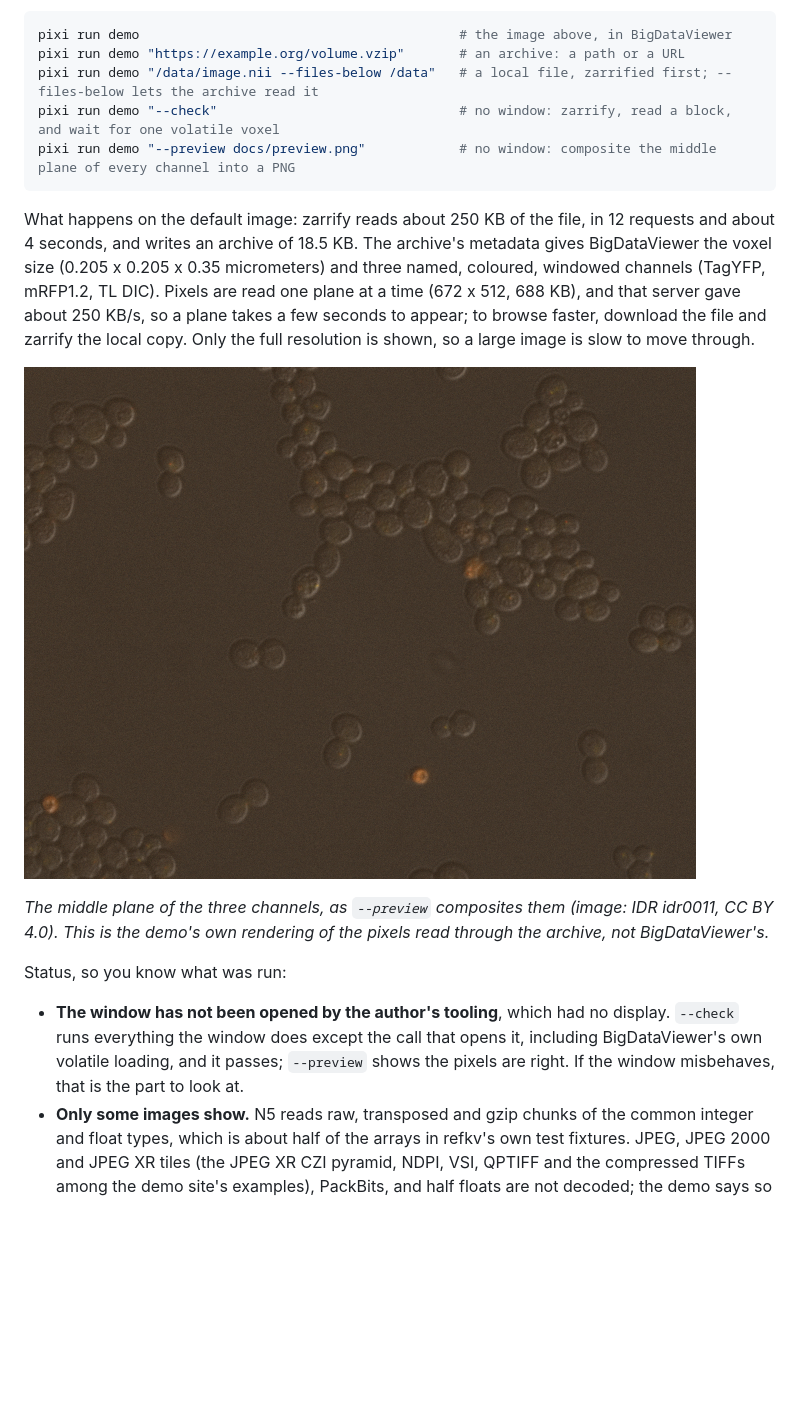
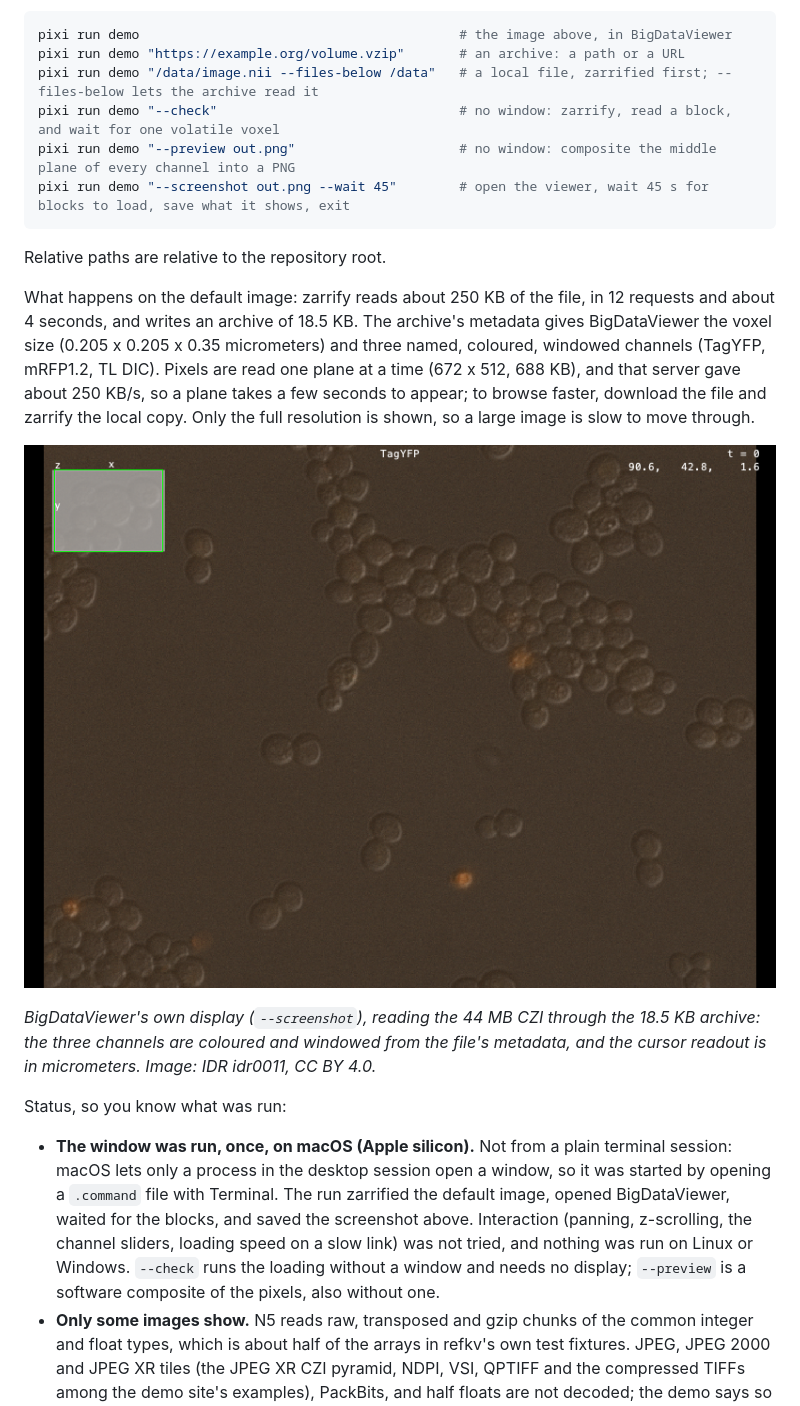
Before and after one commit to JaneliaSciComp/refkv-javacpp, a Markdown page: README.md, the part around the change. GitHub-like rendering; pictures changed too: docs/bdv-window.png (added), docs/preview.png (deleted); blank space fills up the shorter version.

````diff
--- a/README.md
+++ b/README.md
@@ -140,8 +140,11 @@ pixi run demo                                         # the image above, in BigD
 pixi run demo "https://example.org/volume.vzip"       # an archive: a path or a URL
 pixi run demo "/data/image.nii --files-below /data"   # a local file, zarrified first; --files-below lets the archive read it
 pixi run demo "--check"                               # no window: zarrify, read a block, and wait for one volatile voxel
-pixi run demo "--preview docs/preview.png"            # no window: composite the middle plane of every channel into a PNG
+pixi run demo "--preview out.png"                     # no window: composite the middle plane of every channel into a PNG
+pixi run demo "--screenshot out.png --wait 45"        # open the viewer, wait 45 s for blocks to load, save what it shows, exit
 ```
+
+Relative paths are relative to the repository root.
 
 What happens on the default image: zarrify reads about 250 KB of the file, in 12 requests and about 4 seconds, and writes an
 archive of 18.5 KB. The archive's metadata gives BigDataViewer the voxel size (0.205 x 0.205 x 0.35 micrometers) and three
@@ -149,16 +152,18 @@ named, coloured, windowed channels (TagYFP, mRFP1.2, TL DIC). Pixels are read on
 that server gave about 250 KB/s, so a plane takes a few seconds to appear; to browse faster, download the file and zarrify
 the local copy. Only the full resolution is shown, so a large image is slow to move through.
 
-![The middle plane of the three channels, composited by `--preview`: yeast cells in transmitted light, with two fluorescent cells in orange](docs/preview.png)
+![BigDataViewer showing the demo image: yeast cells in transmitted light, with two fluorescent cells in orange](docs/bdv-window.png)
 
-*The middle plane of the three channels, as `--preview` composites them (image: IDR idr0011, CC BY 4.0). This is the demo's own
-rendering of the pixels read through the archive, not BigDataViewer's.*
+*BigDataViewer's own display (`--screenshot`), reading the 44 MB CZI through the 18.5 KB archive: the three channels are coloured and
+windowed from the file's metadata, and the cursor readout is in micrometers. Image: IDR idr0011, CC BY 4.0.*
 
 Status, so you know what was run:
 
-- **The window has not been opened by the author's tooling**, which had no display. `--check` runs everything the window
-  does except the call that opens it, including BigDataViewer's own volatile loading, and it passes; `--preview` shows the
-  pixels are right. If the window misbehaves, that is the part to look at.
+- **The window was run, once, on macOS (Apple silicon).** Not from a plain terminal session: macOS lets only a process in
+  the desktop session open a window, so it was started by opening a `.command` file with Terminal. The run zarrified the default
+  image, opened BigDataViewer, waited for the blocks, and saved the screenshot above. Interaction (panning, z-scrolling, the
+  channel sliders, loading speed on a slow link) was not tried, and nothing was run on Linux or Windows. `--check` runs the
+  loading without a window and needs no display; `--preview` is a software composite of the pixels, also without one.
 - **Only some images show.** N5 reads raw, transposed and gzip chunks of the common integer and float types, which is about half
   of the arrays in refkv's own test fixtures. JPEG, JPEG 2000 and JPEG XR tiles (the JPEG XR CZI pyramid, NDPI, VSI, QPTIFF
   and the compressed TIFFs among the demo site's examples), PackBits, and half floats are not decoded; the demo says so and
````
Also changed, not shown: 2 other files.
